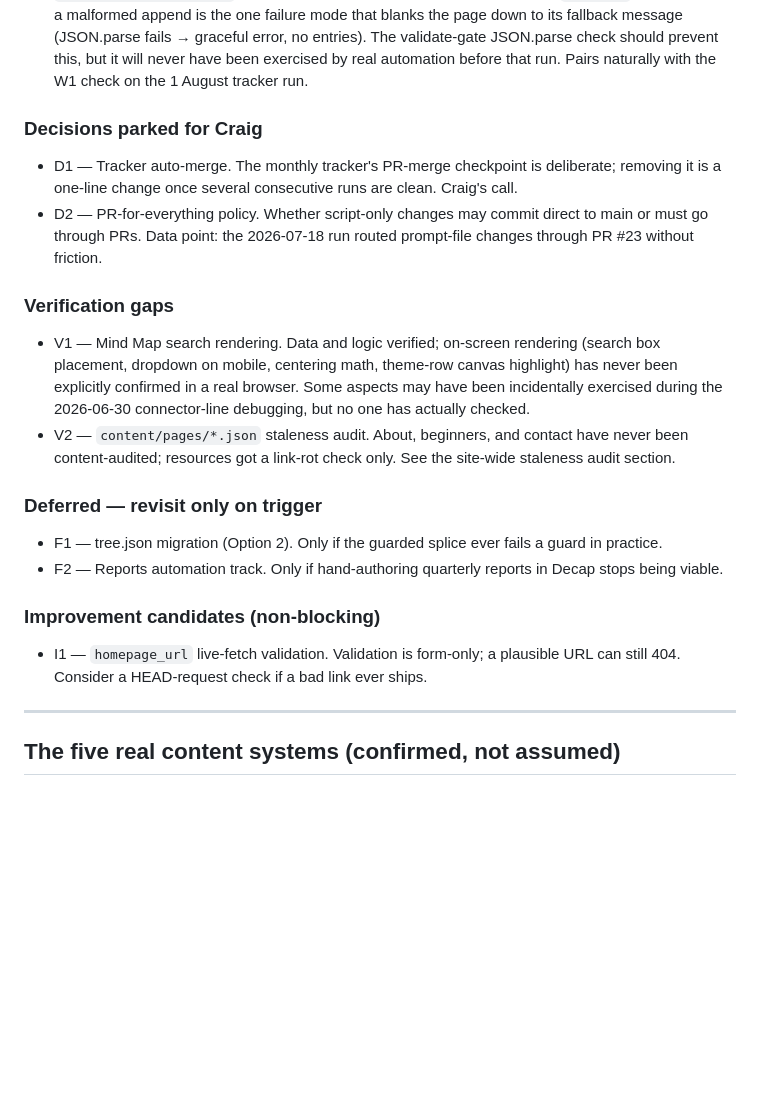
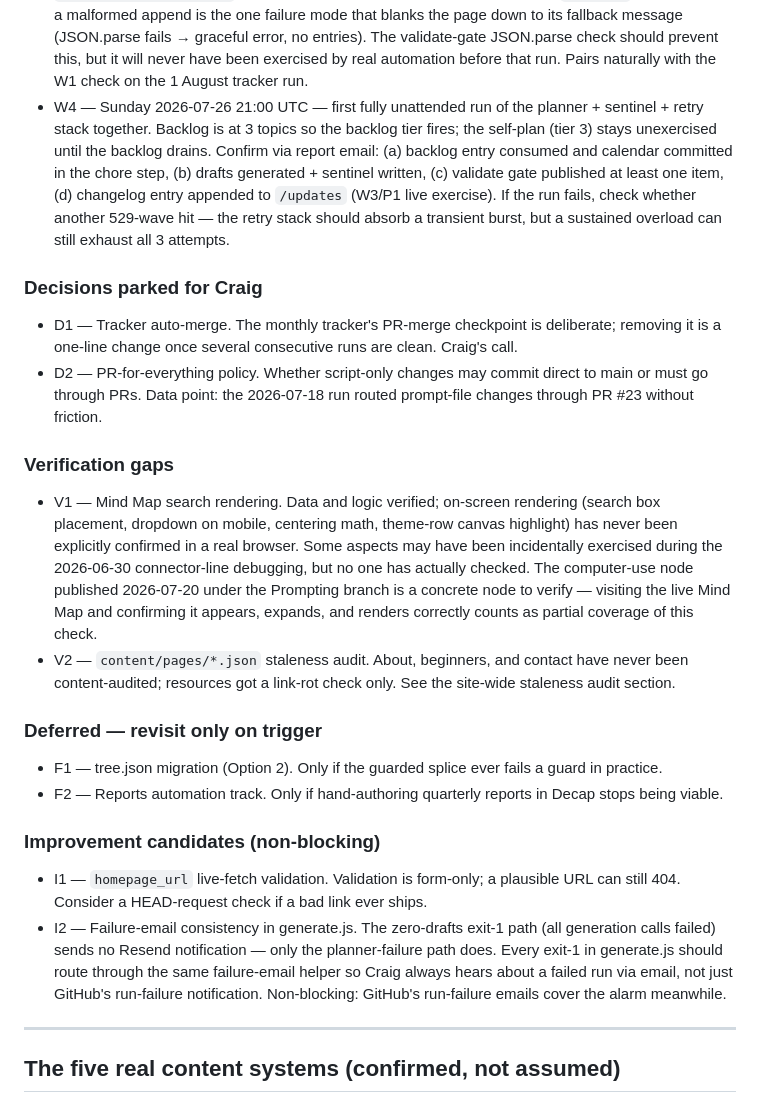
Before and after one commit to llms-101-cp/llms-101-website, a Markdown page: ARCHITECTURE.md, the part around one of its changes. Rendered like a GitHub page; blank space fills up the shorter version.

```diff
--- a/ARCHITECTURE.md
+++ b/ARCHITECTURE.md
@@ -50,6 +52,16 @@ reader-facing twin: any PR changing reader-facing content must append a
   The validate-gate JSON.parse check should prevent this, but it will
   never have been exercised by real automation before that run. Pairs
   naturally with the W1 check on the 1 August tracker run.
+* W4 — Sunday 2026-07-26 21:00 UTC — first fully unattended run of the
+  planner + sentinel + retry stack together. Backlog is at 3 topics so
+  the backlog tier fires; the self-plan (tier 3) stays unexercised until
+  the backlog drains. Confirm via report email: (a) backlog entry consumed
+  and calendar committed in the chore step, (b) drafts generated + sentinel
+  written, (c) validate gate published at least one item, (d) changelog
+  entry appended to `/updates` (W3/P1 live exercise). If the run fails,
+  check whether another 529-wave hit — the retry stack should absorb a
+  transient burst, but a sustained overload can still exhaust all 3
+  attempts.
 
 ### Decisions parked for Craig
 
@@ -67,7 +79,10 @@ reader-facing twin: any PR changing reader-facing content must append a
   theme-row canvas highlight) has never been explicitly confirmed in a
   real browser. Some aspects may have been incidentally exercised
   during the 2026-06-30 connector-line debugging, but no one has
-  actually checked.
+  actually checked. The computer-use node published 2026-07-20 under
+  the Prompting branch is a concrete node to verify — visiting the
+  live Mind Map and confirming it appears, expands, and renders
+  correctly counts as partial coverage of this check.
 * V2 — `content/pages/*.json` staleness audit. About, beginners, and
   contact have never been content-audited; resources got a link-rot
   check only. See the site-wide staleness audit section.
@@ -84,6 +99,12 @@ reader-facing twin: any PR changing reader-facing content must append a
 * I1 — `homepage_url` live-fetch validation. Validation is form-only;
   a plausible URL can still 404. Consider a HEAD-request check if a bad
   link ever ships.
+* I2 — Failure-email consistency in generate.js. The zero-drafts exit-1
+  path (all generation calls failed) sends no Resend notification — only
+  the planner-failure path does. Every exit-1 in generate.js should route
+  through the same failure-email helper so Craig always hears about a
+  failed run via email, not just GitHub's run-failure notification.
+  Non-blocking: GitHub's run-failure emails cover the alarm meanwhile.
 
 ---
 
```
Also changed, not shown: other parts of ARCHITECTURE.md (+39 -42 lines).
